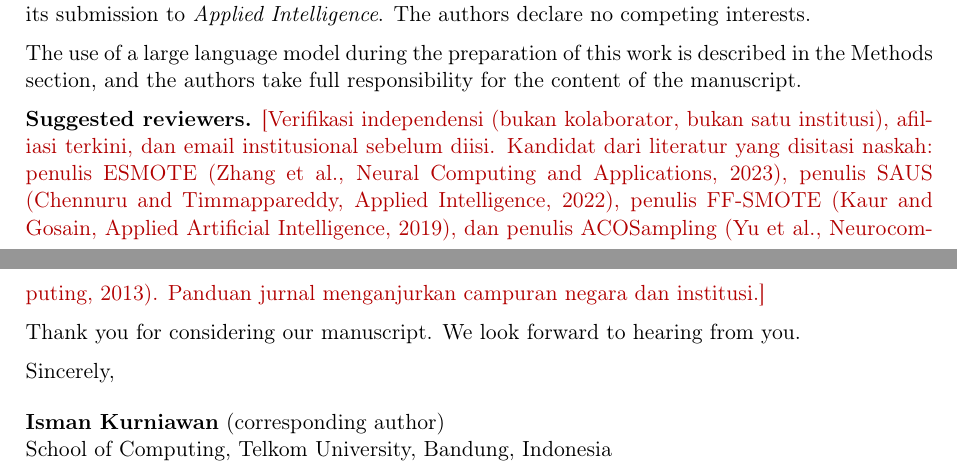
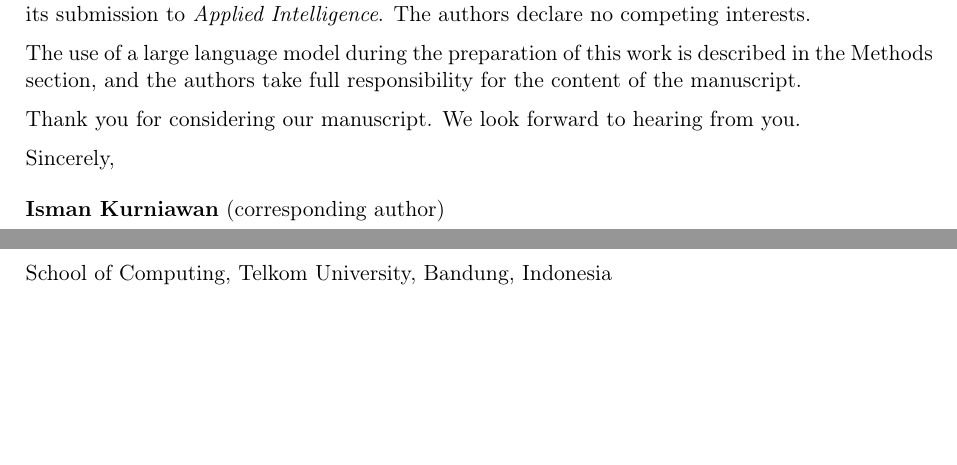
Before and after one commit to ismankrn/aco-shs, a LaTeX document (manuscript/apin/cover_letter.tex): two parts of pages 1 and 2 of 2, joined at a grey line, cut so that both start at the same text, the shorter picture padded with empty space. Compiled offline with pdfLaTeX.

Commit message:
Remove the suggested-reviewers block from the cover letter
Reviewer suggestions are optional and go in the Editorial Manager form.

Co-Authored-By: Claude Opus 5.5 <noreply@anthropic.com>

```diff
--- a/manuscript/apin/cover_letter.tex
+++ b/manuscript/apin/cover_letter.tex
@@ -79,16 +79,6 @@ The use of a large language model during the preparation of this work
 is described in the Methods section, and the authors take full
 responsibility for the content of the manuscript.
 
-\textbf{Suggested reviewers.} \todo{Verifikasi independensi (bukan
-kolaborator, bukan satu institusi), afiliasi terkini, dan email
-institusional sebelum diisi. Kandidat dari literatur yang disitasi
-naskah: penulis ESMOTE (Zhang et al., Neural Computing and
-Applications, 2023), penulis SAUS (Chennuru and Timmappareddy, Applied
-Intelligence, 2022), penulis FF-SMOTE (Kaur and Gosain, Applied
-Artificial Intelligence, 2019), dan penulis ACOSampling (Yu et al.,
-Neurocomputing, 2013). Panduan jurnal menganjurkan campuran negara dan
-institusi.}
-
 Thank you for considering our manuscript. We look forward to hearing
 from you.
 
```
